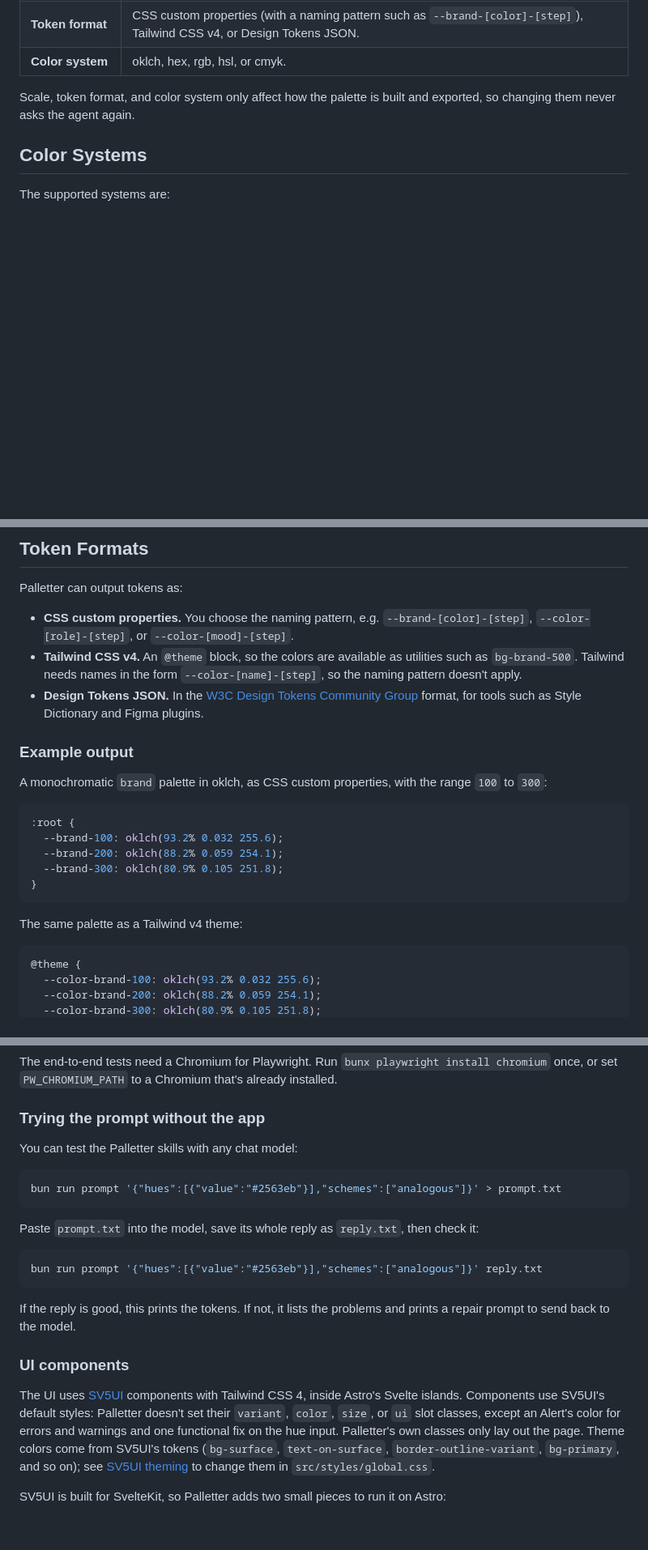
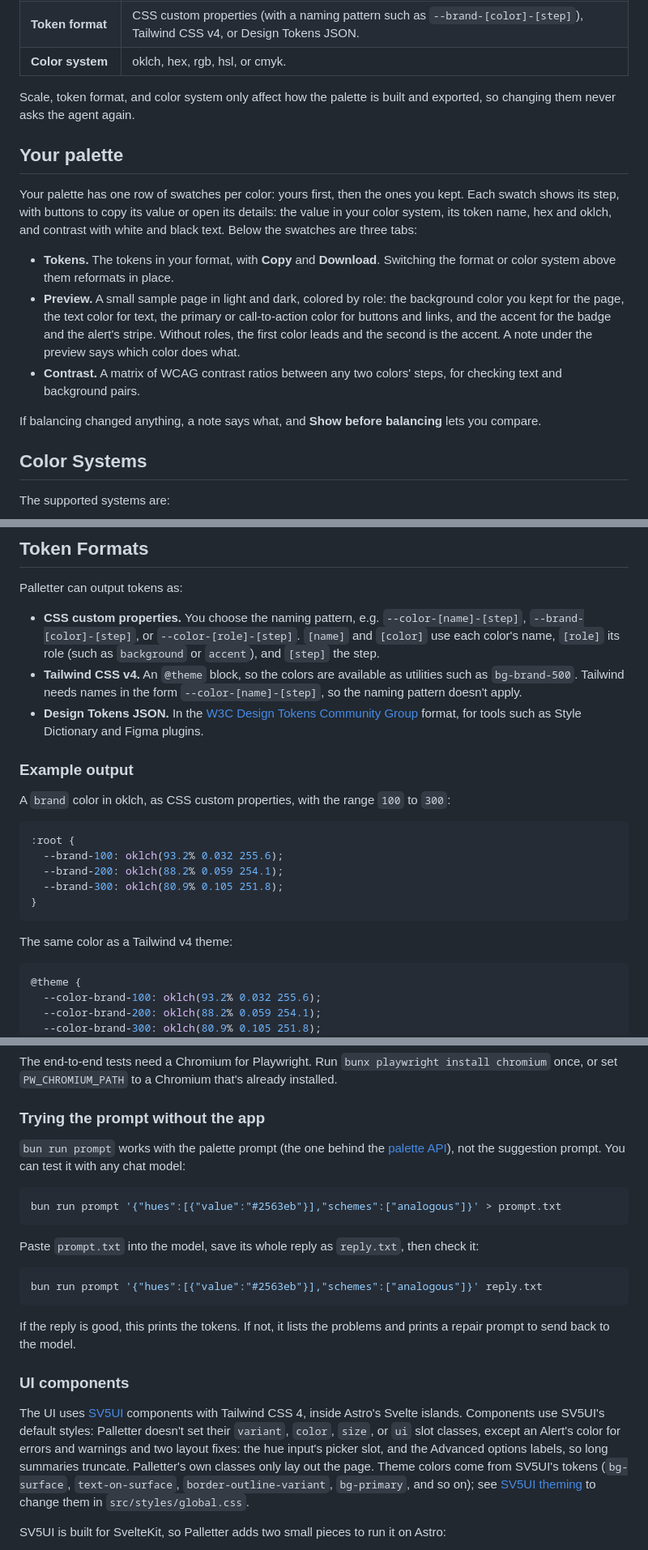
Before and after one commit to seanrobmerriam/palletter, a Markdown page: README.md, 3 parts joined by grey strips. Shown at 81% size. Drawn GitHub-style; blank space fills up the shorter version.

````diff
--- a/README.md
+++ b/README.md
@@ -52,6 +52,16 @@ Everything else is under **Advanced options**, and all of it is optional:
 
 Scale, token format, and color system only affect how the palette is built and exported, so changing them never asks the agent again.
 
+## Your palette
+
+Your palette has one row of swatches per color: yours first, then the ones you kept. Each swatch shows its step, with buttons to copy its value or open its details: the value in your color system, its token name, hex and oklch, and contrast with white and black text. Below the swatches are three tabs:
+
+- **Tokens.** The tokens in your format, with **Copy** and **Download**. Switching the format or color system above them reformats in place.
+- **Preview.** A small sample page in light and dark, colored by role: the background color you kept for the page, the text color for text, the primary or call-to-action color for buttons and links, and the accent for the badge and the alert's stripe. Without roles, the first color leads and the second is the accent. A note under the preview says which color does what.
+- **Contrast.** A matrix of WCAG contrast ratios between any two colors' steps, for checking text and background pairs.
+
+If balancing changed anything, a note says what, and **Show before balancing** lets you compare.
+
 ## Color Systems
 
 The supported systems are:
@@ -118,13 +130,13 @@ Each balanced palette says what Palletter changed, and **Show before balancing**
 
 Palletter can output tokens as:
 
-- **CSS custom properties.** You choose the naming pattern, e.g. `--brand-[color]-[step]`, `--color-[role]-[step]`, or `--color-[mood]-[step]`.
+- **CSS custom properties.** You choose the naming pattern, e.g. `--color-[name]-[step]`, `--brand-[color]-[step]`, or `--color-[role]-[step]`. `[name]` and `[color]` use each color's name, `[role]` its role (such as `background` or `accent`), and `[step]` the step.
 - **Tailwind CSS v4.** An `@theme` block, so the colors are available as utilities such as `bg-brand-500`. Tailwind needs names in the form `--color-[name]-[step]`, so the naming pattern doesn't apply.
 - **Design Tokens JSON.** In the [W3C Design Tokens Community Group](https://www.designtokens.org) format, for tools such as Style Dictionary and Figma plugins.
 
 ### Example output
 
-A monochromatic `brand` palette in oklch, as CSS custom properties, with the range `100` to `300`:
+A `brand` color in oklch, as CSS custom properties, with the range `100` to `300`:
 
 ```css
 :root {
@@ -134,7 +146,7 @@ A monochromatic `brand` palette in oklch, as CSS custom properties, with the ran
 }
 ```
 
-The same palette as a Tailwind v4 theme:
+The same color as a Tailwind v4 theme:
 
 ```css
 @theme {
@@ -277,7 +289,7 @@ The end-to-end tests need a Chromium for Playwright. Run `bunx playwright instal
 
 ### Trying the prompt without the app
 
-You can test the Palletter skills with any chat model:
+`bun run prompt` works with the palette prompt (the one behind the [palette API](#api)), not the suggestion prompt. You can test it with any chat model:
 
 ```bash
 bun run prompt '{"hues":[{"value":"#2563eb"}],"schemes":["analogous"]}' > prompt.txt
@@ -293,7 +305,7 @@ If the reply is good, this prints the tokens. If not, it lists the problems and
 
 ### UI components
 
-The UI uses [SV5UI](https://sv5ui.vercel.app) components with Tailwind CSS 4, inside Astro's Svelte islands. Components use SV5UI's default styles: Palletter doesn't set their `variant`, `color`, `size`, or `ui` slot classes, except an Alert's color for errors and warnings and one functional fix on the hue input. Palletter's own classes only lay out the page. Theme colors come from SV5UI's tokens (`bg-surface`, `text-on-surface`, `border-outline-variant`, `bg-primary`, and so on); see [SV5UI theming](https://sv5ui.vercel.app/docs/theming) to change them in `src/styles/global.css`.
+The UI uses [SV5UI](https://sv5ui.vercel.app) components with Tailwind CSS 4, inside Astro's Svelte islands. Components use SV5UI's default styles: Palletter doesn't set their `variant`, `color`, `size`, or `ui` slot classes, except an Alert's color for errors and warnings and two layout fixes: the hue input's picker slot, and the Advanced options labels, so long summaries truncate. Palletter's own classes only lay out the page. Theme colors come from SV5UI's tokens (`bg-surface`, `text-on-surface`, `border-outline-variant`, `bg-primary`, and so on); see [SV5UI theming](https://sv5ui.vercel.app/docs/theming) to change them in `src/styles/global.css`.
 
 SV5UI is built for SvelteKit, so Palletter adds two small pieces to run it on Astro:
 
````
Also changed, not shown: other parts of README.md (+8 -6 lines), PLAN.md (+2 -2 lines), docs/images/functional-ui.png (deleted), docs/images/palette.png (added), docs/images/palettes.png (deleted), docs/images/suggestions.png (added), 2 other files.
